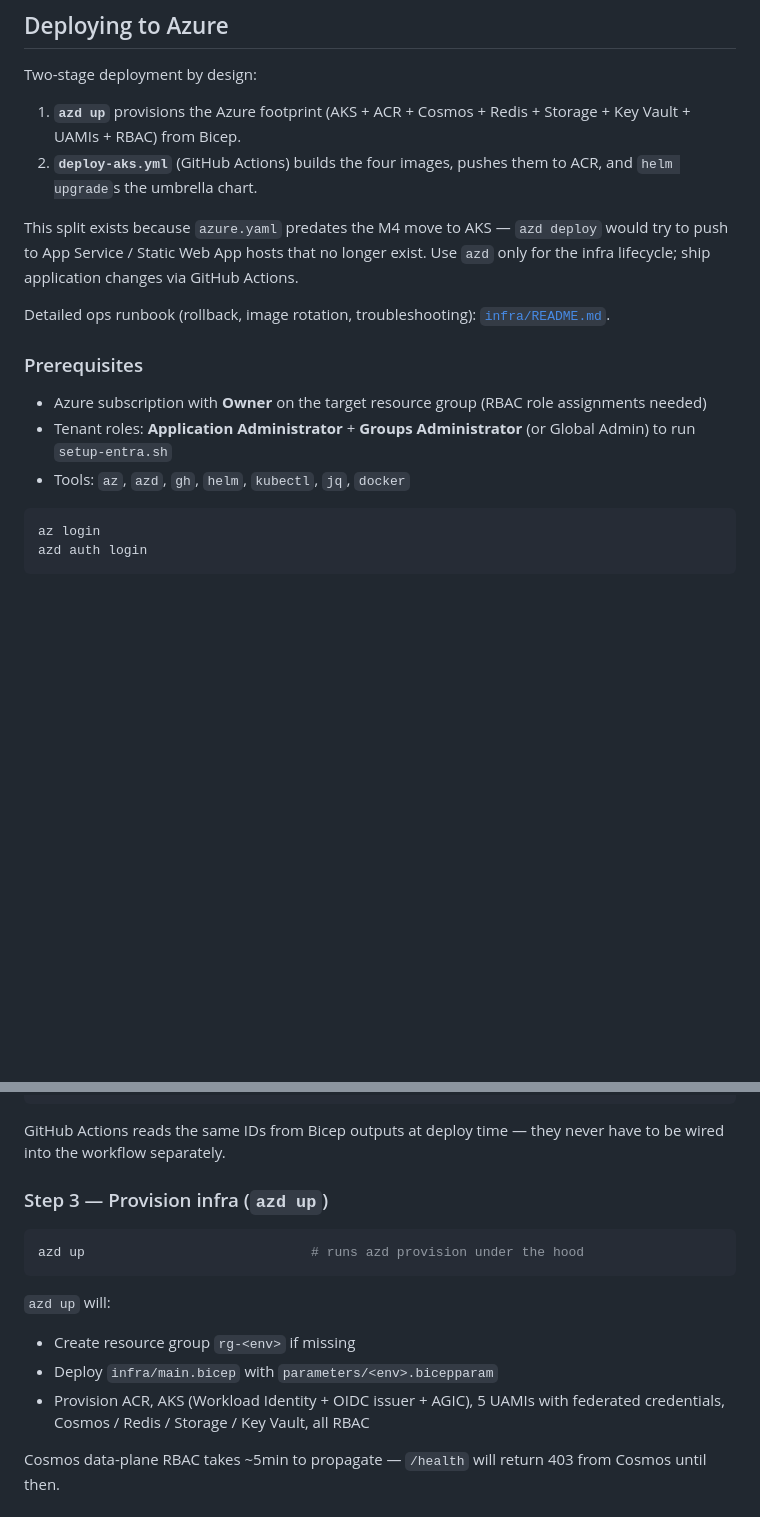
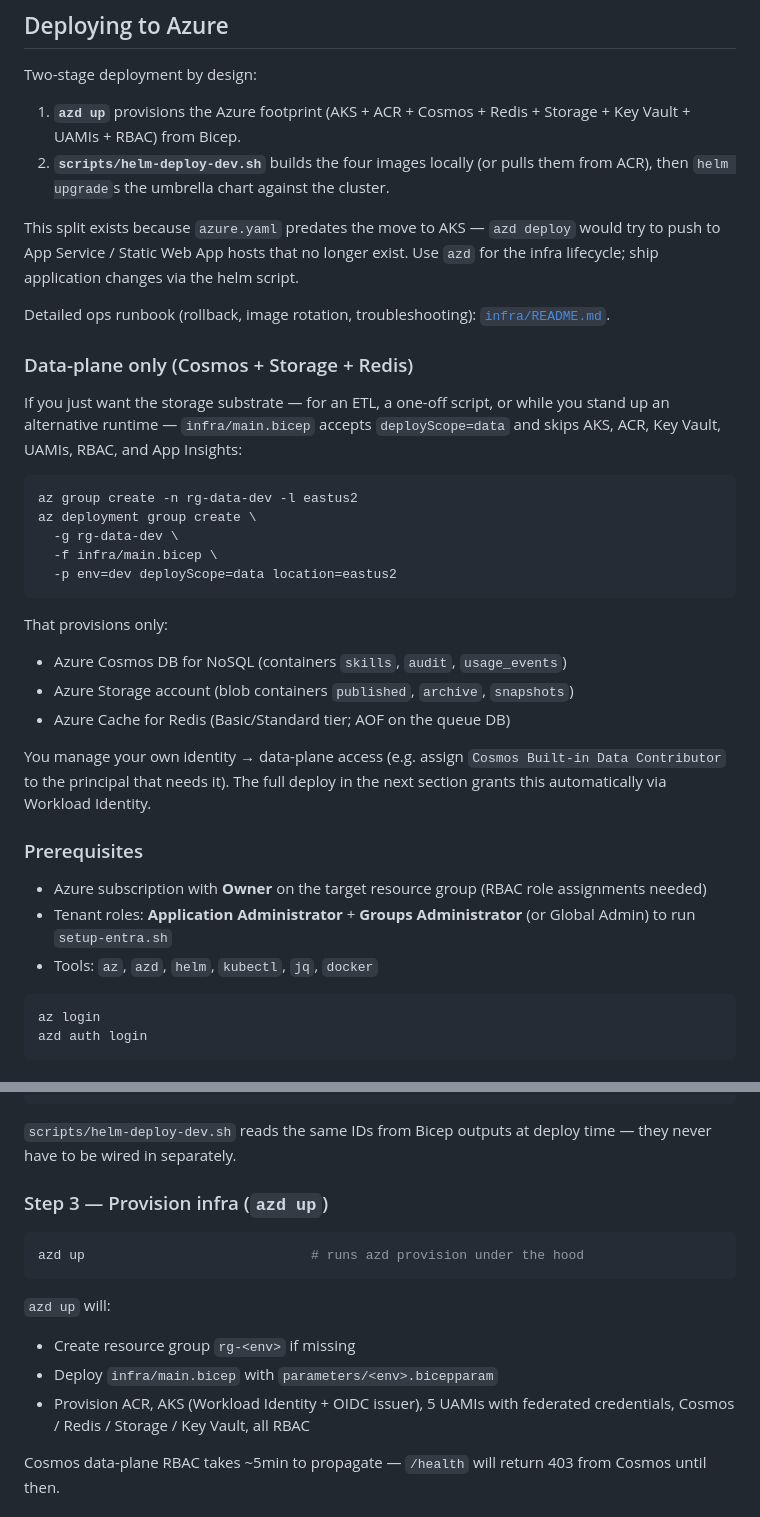
Before and after one commit to msftse/The-Curator, a Markdown page: README.md, 2 parts joined by grey strips. GitHub-like rendering; blank space fills up the shorter version.

````diff
--- a/README.md
+++ b/README.md
@@ -189,17 +193,37 @@ make demo
 Two-stage deployment by design:
 
 1. **`azd up`** provisions the Azure footprint (AKS + ACR + Cosmos + Redis + Storage + Key Vault + UAMIs + RBAC) from Bicep.
-2. **`deploy-aks.yml`** (GitHub Actions) builds the four images, pushes them to ACR, and `helm upgrade`s the umbrella chart.
+2. **`scripts/helm-deploy-dev.sh`** builds the four images locally (or pulls them from ACR), then `helm upgrade`s the umbrella chart against the cluster.
 
-This split exists because `azure.yaml` predates the M4 move to AKS — `azd deploy` would try to push to App Service / Static Web App hosts that no longer exist. Use `azd` only for the infra lifecycle; ship application changes via GitHub Actions.
+This split exists because `azure.yaml` predates the move to AKS — `azd deploy` would try to push to App Service / Static Web App hosts that no longer exist. Use `azd` for the infra lifecycle; ship application changes via the helm script.
 
 Detailed ops runbook (rollback, image rotation, troubleshooting): [`infra/README.md`](infra/README.md).
+
+### Data-plane only (Cosmos + Storage + Redis)
+
+If you just want the storage substrate — for an ETL, a one-off script, or while you stand up an alternative runtime — `infra/main.bicep` accepts `deployScope=data` and skips AKS, ACR, Key Vault, UAMIs, RBAC, and App Insights:
+
+```bash
+az group create -n rg-data-dev -l eastus2
+az deployment group create \
+  -g rg-data-dev \
+  -f infra/main.bicep \
+  -p env=dev deployScope=data location=eastus2
+```
+
+That provisions only:
+
+- Azure Cosmos DB for NoSQL (containers `skills`, `audit`, `usage_events`)
+- Azure Storage account (blob containers `published`, `archive`, `snapshots`)
+- Azure Cache for Redis (Basic/Standard tier; AOF on the queue DB)
+
+You manage your own identity → data-plane access (e.g. assign `Cosmos Built-in Data Contributor` to the principal that needs it). The full deploy in the next section grants this automatically via Workload Identity.
 
 ### Prerequisites
 
 - Azure subscription with **Owner** on the target resource group (RBAC role assignments needed)
 - Tenant roles: **Application Administrator** + **Groups Administrator** (or Global Admin) to run `setup-entra.sh`
-- Tools: `az`, `azd`, `gh`, `helm`, `kubectl`, `jq`, `docker`
+- Tools: `az`, `azd`, `helm`, `kubectl`, `jq`, `docker`
 
 ```bash
 az login
@@ -252,8 +276,7 @@ azd env set ENTRA_SPA_CLIENT_ID  <spa-app-id>
 azd env set ENTRA_GROUP_ID_ADMIN <admin-group-id>
 ```
 
-GitHub Actions reads the same IDs from Bicep outputs at deploy time — they
-never have to be wired into the workflow separately.
+`scripts/helm-deploy-dev.sh` reads the same IDs from Bicep outputs at deploy time — they never have to be wired in separately.
 
 ### Step 3 — Provision infra (`azd up`)
 
@@ -264,7 +287,7 @@ azd up                             # runs azd provision under the hood
 `azd up` will:
 - Create resource group `rg-<env>` if missing
 - Deploy `infra/main.bicep` with `parameters/<env>.bicepparam`
-- Provision ACR, AKS (Workload Identity + OIDC issuer + AGIC), 5 UAMIs with federated credentials, Cosmos / Redis / Storage / Key Vault, all RBAC
+- Provision ACR, AKS (Workload Identity + OIDC issuer), 5 UAMIs with federated credentials, Cosmos / Redis / Storage / Key Vault, all RBAC
 
 Cosmos data-plane RBAC takes ~5min to propagate — `/health` will return 403 from Cosmos until then.
 
````
Also changed, not shown: other parts of README.md (+39 -27 lines), .agents/GAPS.md (deleted, +0 -129 lines), docs/brand-icon.png (added), 15 other files.
